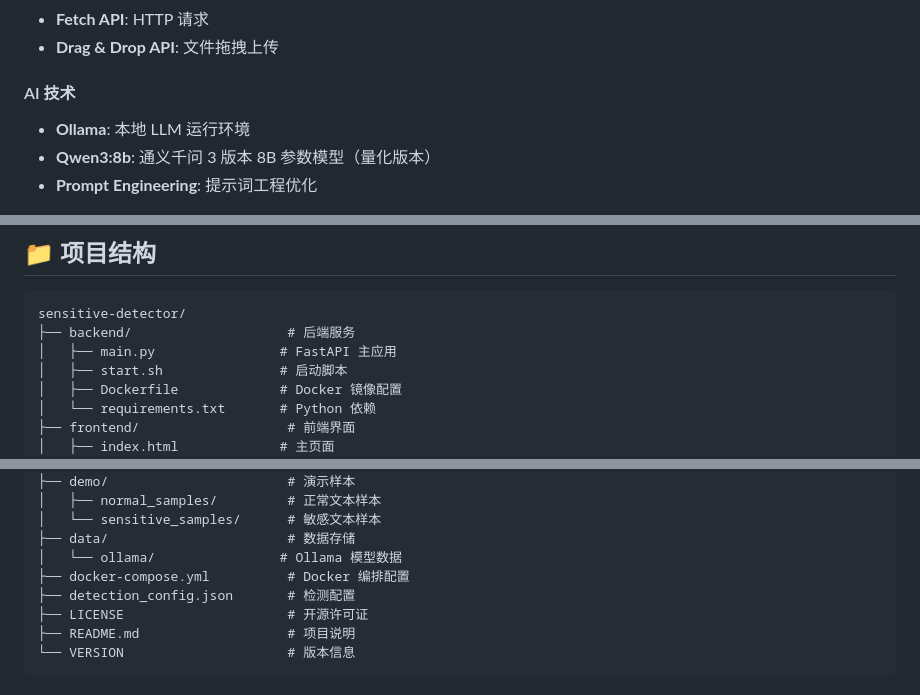
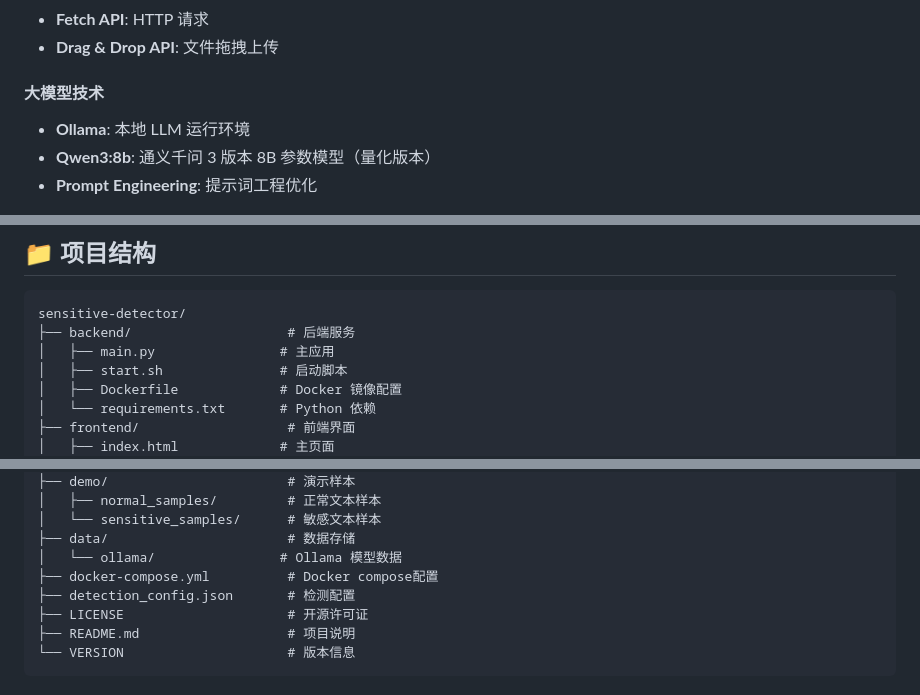
Before and after one commit to martingoodmorning/sensitive-detector-v1.0.0, a Markdown page: README.md, 3 parts joined by grey strips. Drawn GitHub-style.

````diff
--- a/README.md
+++ b/README.md
@@ -76,7 +74,7 @@
 - **Fetch API**: HTTP 请求
 - **Drag & Drop API**: 文件拖拽上传
 
-#### AI 技术
+#### 大模型技术
 - **Ollama**: 本地 LLM 运行环境
 - **Qwen3:8b**: 通义千问 3 版本 8B 参数模型（量化版本）
 - **Prompt Engineering**: 提示词工程优化
@@ -91,7 +89,7 @@
 ```
 sensitive-detector/
 ├── backend/                    # 后端服务
-│   ├── main.py                # FastAPI 主应用
+│   ├── main.py                # 主应用
 │   ├── start.sh               # 启动脚本
 │   ├── Dockerfile             # Docker 镜像配置
 │   └── requirements.txt       # Python 依赖
@@ -118,7 +116,7 @@ sensitive-detector/
 │   └── sensitive_samples/      # 敏感文本样本
 ├── data/                       # 数据存储
 │   └── ollama/                # Ollama 模型数据
-├── docker-compose.yml          # Docker 编排配置
+├── docker-compose.yml          # Docker compose配置
 ├── detection_config.json       # 检测配置
 ├── LICENSE                     # 开源许可证
 ├── README.md                   # 项目说明
````
Also changed, not shown: other parts of README.md (+5 -8 lines).
